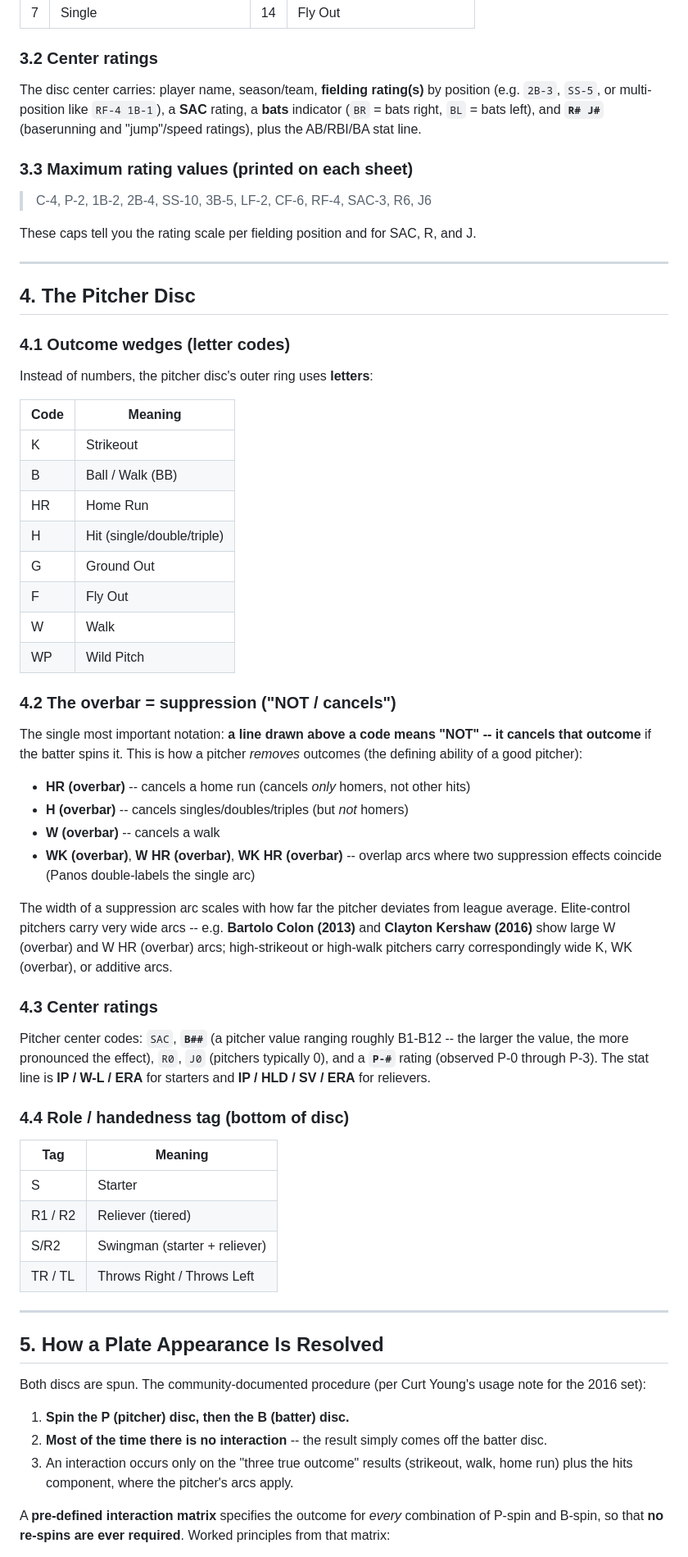
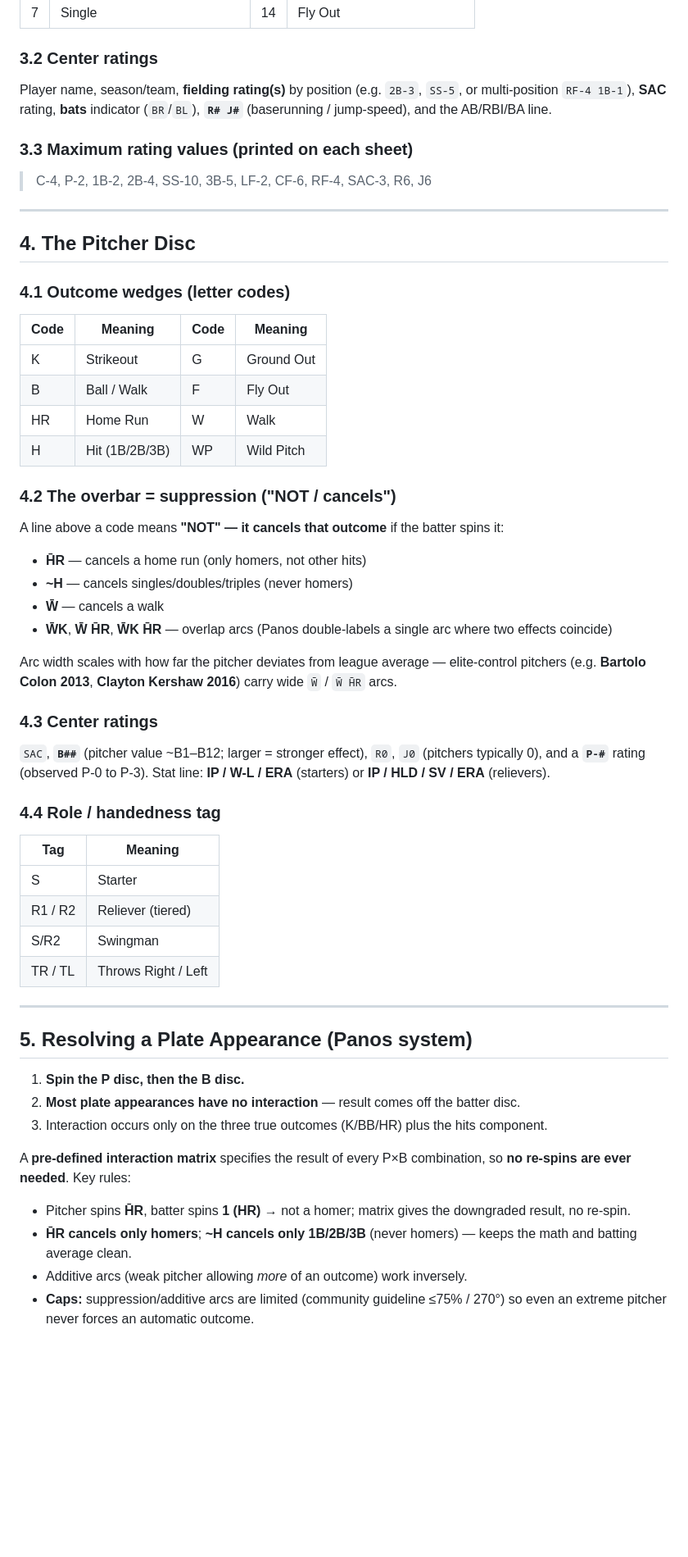
Before and after one commit to slowernet/jonron, a Markdown page: docs/research/panos-pitching-system.md, the part around one of its changes. Shown at 82% size. Drawn GitHub-style; blank space fills up the shorter version.

```diff
--- a/docs/research/panos-pitching-system.md
+++ b/docs/research/panos-pitching-system.md
@@ -39,13 +38,11 @@ Each batter disc's outer ring is divided into numbered wedges. Panos prints this
 
 ### 3.2 Center ratings
 
-The disc center carries: player name, season/team, **fielding rating(s)** by position (e.g. `2B-3`, `SS-5`, or multi-position like `RF-4 1B-1`), a **SAC** rating, a **bats** indicator (`BR` = bats right, `BL` = bats left), and **`R# J#`** (baserunning and "jump"/speed ratings), plus the AB/RBI/BA stat line.
+Player name, season/team, **fielding rating(s)** by position (e.g. `2B-3`, `SS-5`, or multi-position `RF-4 1B-1`), **SAC** rating, **bats** indicator (`BR`/`BL`), **`R# J#`** (baserunning / jump-speed), and the AB/RBI/BA line.
 
 ### 3.3 Maximum rating values (printed on each sheet)
 
 > C-4, P-2, 1B-2, 2B-4, SS-10, 3B-5, LF-2, CF-6, RF-4, SAC-3, R6, J6
-
-These caps tell you the rating scale per fielding position and for SAC, R, and J.
 
 ---
 
@@ -53,52 +50,49 @@ These caps tell you the rating scale per fielding position and for SAC, R, and J
 
 ### 4.1 Outcome wedges (letter codes)
 
-Instead of numbers, the pitcher disc's outer ring uses **letters**:
-
-| Code | Meaning |
-|------|---------|
-| K | Strikeout |
-| B | Ball / Walk (BB) |
-| HR | Home Run |
-| H | Hit (single/double/triple) |
-| G | Ground Out |
-| F | Fly Out |
-| W | Walk |
-| WP | Wild Pitch |
+| Code | Meaning | Code | Meaning |
+|------|---------|------|---------|
+| K | Strikeout | G | Ground Out |
+| B | Ball / Walk | F | Fly Out |
+| HR | Home Run | W | Walk |
+| H | Hit (1B/2B/3B) | WP | Wild Pitch |
 
 ### 4.2 The overbar = suppression ("NOT / cancels")
 
-The single most important notation: **a line drawn above a code means "NOT" -- it cancels that outcome** if the batter spins it. This is how a pitcher *removes* outcomes (the defining ability of a good pitcher):
+A line above a code means **"NOT" — it cancels that outcome** if the batter spins it:
 
-- **HR (overbar)** -- cancels a home run (cancels *only* homers, not other hits)
-- **H (overbar)** -- cancels singles/doubles/triples (but *not* homers)
-- **W (overbar)** -- cancels a walk
-- **WK (overbar)**, **W HR (overbar)**, **WK HR (overbar)** -- overlap arcs where two suppression effects coincide (Panos double-labels the single arc)
+- **H̄R** — cancels a home run (only homers, not other hits)
+- **~H** — cancels singles/doubles/triples (never homers)
+- **W̄** — cancels a walk
+- **W̄K**, **W̄ H̄R**, **W̄K H̄R** — overlap arcs (Panos double-labels a single arc where two effects coincide)
 
-The width of a suppression arc scales with how far the pitcher deviates from league average. Elite-control pitchers carry very wide arcs -- e.g. **Bartolo Colon (2013)** and **Clayton Kershaw (2016)** show large W (overbar) and W HR (overbar) arcs; high-strikeout or high-walk pitchers carry correspondingly wide K, WK (overbar), or additive arcs.
+Arc width scales with how far the pitcher deviates from league average — elite-control pitchers (e.g. **Bartolo Colon 2013**, **Clayton Kershaw 2016**) carry wide `W̄` / `W̄ H̄R` arcs.
 
 ### 4.3 Center ratings
 
-Pitcher center codes: `SAC`, **`B##`** (a pitcher value ranging roughly B1-B12 -- the larger the value, the more pronounced the effect), `R0`, `J0` (pitchers typically 0), and a **`P-#`** rating (observed P-0 through P-3). The stat line is **IP / W-L / ERA** for starters and **IP / HLD / SV / ERA** for relievers.
+`SAC`, **`B##`** (pitcher value ~B1–B12; larger = stronger effect), `R0`, `J0` (pitchers typically 0), and a **`P-#`** rating (observed P-0 to P-3). Stat line: **IP / W-L / ERA** (starters) or **IP / HLD / SV / ERA** (relievers).
 
-### 4.4 Role / handedness tag (bottom of disc)
+### 4.4 Role / handedness tag
 
 | Tag | Meaning |
 |-----|---------|
 | S | Starter |
 | R1 / R2 | Reliever (tiered) |
-| S/R2 | Swingman (starter + reliever) |
-| TR / TL | Throws Right / Throws Left |
+| S/R2 | Swingman |
+| TR / TL | Throws Right / Left |
 
 ---
 
-## 5. How a Plate Appearance Is Resolved
+## 5. Resolving a Plate Appearance (Panos system)
 
-Both discs are spun. The community-documented procedure (per Curt Young's usage note for the 2016 set):
+1. **Spin the P disc, then the B disc.**
+2. **Most plate appearances have no interaction** — result comes off the batter disc.
+3. Interaction occurs only on the three true outcomes (K/BB/HR) plus the hits component.
 
-1. **Spin the P (pitcher) disc, then the B (batter) disc.**
-2. **Most of the time there is no interaction** -- the result simply comes off the batter disc.
-3. An interaction occurs only on the "three true outcome" results (strikeout, walk, home run) plus the hits component, where the pitcher's arcs apply.
+A **pre-defined interaction matrix** specifies the result of every P×B combination, so **no re-spins are ever needed**. Key rules:
 
-A **pre-defined interaction matrix** specifies the outcome for *every* combination of P-spin and B-spin, so that **no re-spins are ever required**. Worked principles from that matrix:
+- Pitcher spins **H̄R**, batter spins **1 (HR)** → not a homer; matrix gives the downgraded result, no re-spin.
+- **H̄R cancels only homers**; **~H cancels only 1B/2B/3B** (never homers) — keeps the math and batting average clean.
+- Additive arcs (weak pitcher allowing *more* of an outcome) work inversely.
+- **Caps:** suppression/additive arcs are limited (community guideline ≤75% / 270°) so even an extreme pitcher never forces an automatic outcome.
 
```
Also changed, not shown: other parts of docs/research/panos-pitching-system.md (+79 -37 lines).
